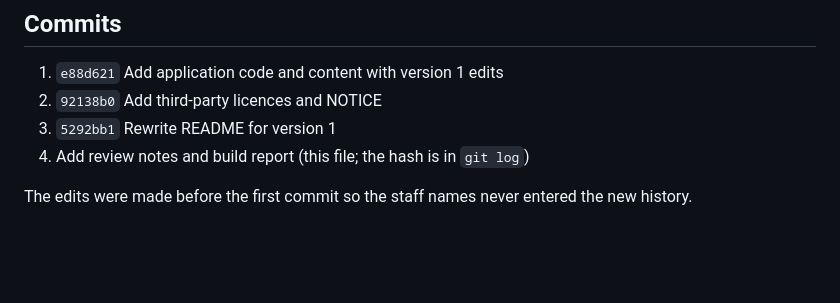
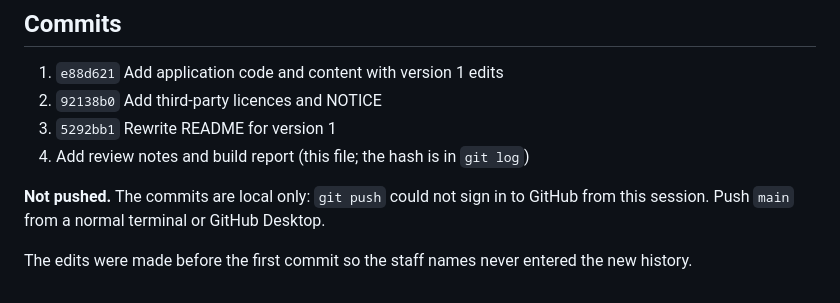
Before and after one commit to rastrickmfl/mfl-teacher-tools, a Markdown page: BUILD_REPORT.md, the part around the change. GitHub-like rendering; blank space fills up the shorter version.

Commit message:
Note push status in build report

```diff
--- a/BUILD_REPORT.md
+++ b/BUILD_REPORT.md
@@ -68,4 +68,6 @@ See `NEEDS_REVIEW.md` in this repository (13 items). Main ones: `docx-preview` l
 3. `5292bb1` Rewrite README for version 1
 4. Add review notes and build report (this file; the hash is in `git log`)
 
+**Not pushed.** The commits are local only: `git push` could not sign in to GitHub from this session. Push `main` from a normal terminal or GitHub Desktop.
+
 The edits were made before the first commit so the staff names never entered the new history.
```
